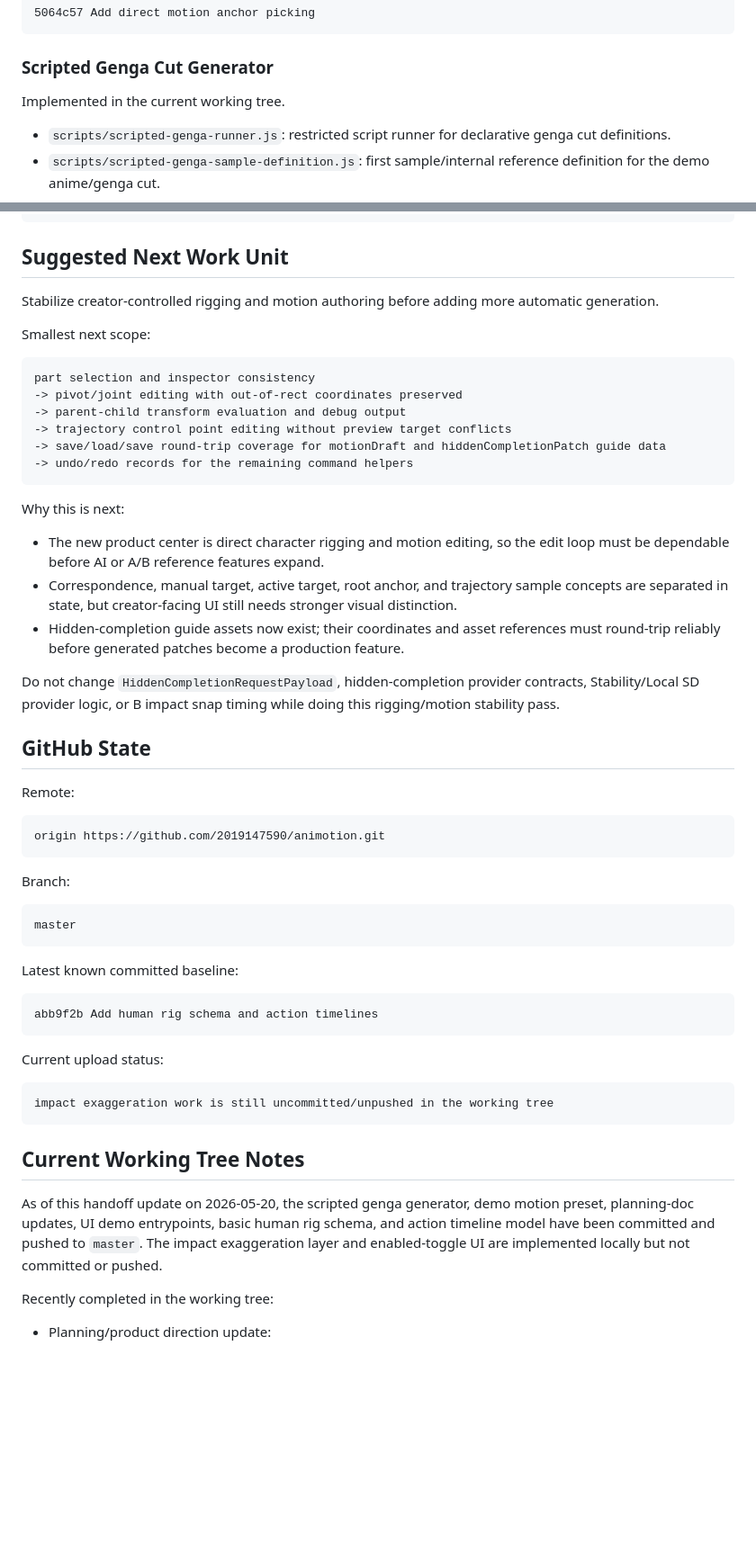
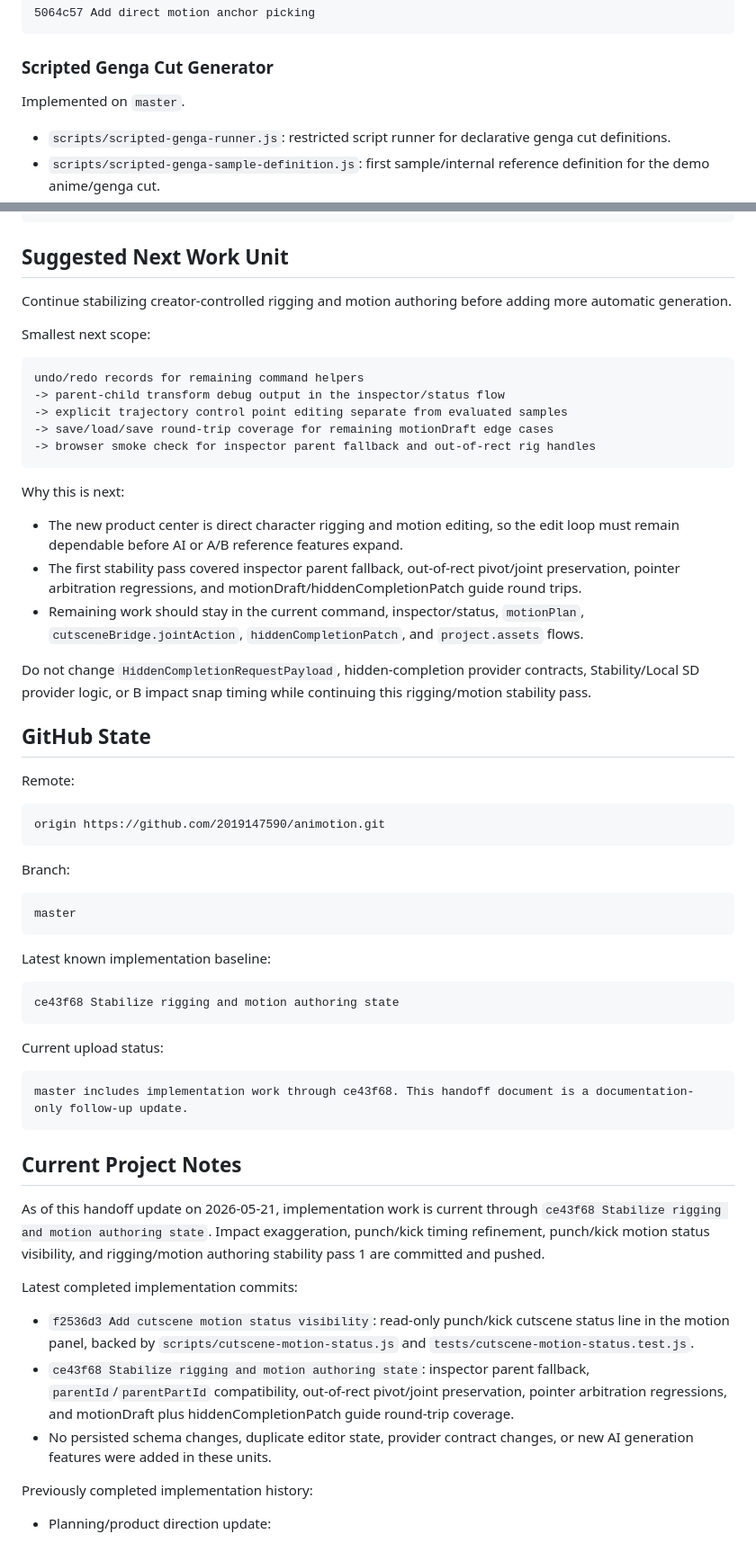
Before and after one commit to 2019147590/animotion, a Markdown page: HANDOFF.md, 2 parts joined by grey strips. Shown at 90% size. GitHub-like rendering; blank space fills up the shorter version.

Commit message:
Update handoff after rigging stability pass

````diff
--- a/HANDOFF.md
+++ b/HANDOFF.md
@@ -170,7 +192,7 @@ Recent commit:
 
 ### Scripted Genga Cut Generator
 
-Implemented in the current working tree.
+Implemented on `master`.
 
 - `scripts/scripted-genga-runner.js`: restricted script runner for declarative genga cut definitions.
 - `scripts/scripted-genga-sample-definition.js`: first sample/internal reference definition for the demo anime/genga cut.
@@ -445,26 +469,25 @@ $env:PYTHONPATH='src'; python -m unittest discover -s tests
 
 ## Suggested Next Work Unit
 
-Stabilize creator-controlled rigging and motion authoring before adding more automatic generation.
+Continue stabilizing creator-controlled rigging and motion authoring before adding more automatic generation.
 
 Smallest next scope:
 
 ```text
-part selection and inspector consistency
--> pivot/joint editing with out-of-rect coordinates preserved
--> parent-child transform evaluation and debug output
--> trajectory control point editing without preview target conflicts
--> save/load/save round-trip coverage for motionDraft and hiddenCompletionPatch guide data
--> undo/redo records for the remaining command helpers
+undo/redo records for remaining command helpers
+-> parent-child transform debug output in the inspector/status flow
+-> explicit trajectory control point editing separate from evaluated samples
+-> save/load/save round-trip coverage for remaining motionDraft edge cases
+-> browser smoke check for inspector parent fallback and out-of-rect rig handles
 ```
 
 Why this is next:
 
-- The new product center is direct character rigging and motion editing, so the edit loop must be dependable before AI or A/B reference features expand.
-- Correspondence, manual target, active target, root anchor, and trajectory sample concepts are separated in state, but creator-facing UI still needs stronger visual distinction.
-- Hidden-completion guide assets now exist; their coordinates and asset references must round-trip reliably before generated patches become a production feature.
+- The new product center is direct character rigging and motion editing, so the edit loop must remain dependable before AI or A/B reference features expand.
+- The first stability pass covered inspector parent fallback, out-of-rect pivot/joint preservation, pointer arbitration regressions, and motionDraft/hiddenCompletionPatch guide round trips.
+- Remaining work should stay in the current command, inspector/status, `motionPlan`, `cutsceneBridge.jointAction`, `hiddenCompletionPatch`, and `project.assets` flows.
 
-Do not change `HiddenCompletionRequestPayload`, hidden-completion provider contracts, Stability/Local SD provider logic, or B impact snap timing while doing this rigging/motion stability pass.
+Do not change `HiddenCompletionRequestPayload`, hidden-completion provider contracts, Stability/Local SD provider logic, or B impact snap timing while continuing this rigging/motion stability pass.
 
 ## GitHub State
 
@@ -480,23 +503,29 @@ Branch:
 master
 ```
 
-Latest known committed baseline:
+Latest known implementation baseline:
 
 ```text
-abb9f2b Add human rig schema and action timelines
+ce43f68 Stabilize rigging and motion authoring state
 ```
 
 Current upload status:
 
 ```text
-impact exaggeration work is still uncommitted/unpushed in the working tree
+master includes implementation work through ce43f68. This handoff document is a documentation-only follow-up update.
 ```
 
-## Current Working Tree Notes
+## Current Project Notes
 
-As of this handoff update on 2026-05-20, the scripted genga generator, demo motion preset, planning-doc updates, UI demo entrypoints, basic human rig schema, and action timeline model have been committed and pushed to `master`. The impact exaggeration layer and enabled-toggle UI are implemented locally but not committed or pushed.
+As of this handoff update on 2026-05-21, implementation work is current through `ce43f68 Stabilize rigging and motion authoring state`. Impact exaggeration, punch/kick timing refinement, punch/kick motion status visibility, and rigging/motion authoring stability pass 1 are committed and pushed.
 
-Recently completed in the working tree:
+Latest completed implementation commits:
+
+- `f2536d3 Add cutscene motion status visibility`: read-only punch/kick cutscene status line in the motion panel, backed by `scripts/cutscene-motion-status.js` and `tests/cutscene-motion-status.test.js`.
+- `ce43f68 Stabilize rigging and motion authoring state`: inspector parent fallback, `parentId`/`parentPartId` compatibility, out-of-rect pivot/joint preservation, pointer arbitration regressions, and motionDraft plus hiddenCompletionPatch guide round-trip coverage.
+- No persisted schema changes, duplicate editor state, provider contract changes, or new AI generation features were added in these units.
+
+Previously completed implementation history:
 
 - Planning/product direction update:
   - Updated the planning spec and README direction around creator-controlled 2D/2.5D animation, rights-safe original/licensed IP workflows, scripted genga fixtures, and planning documents as living documents.
````
Also changed, not shown: other parts of HANDOFF.md (+27 -3 lines).
